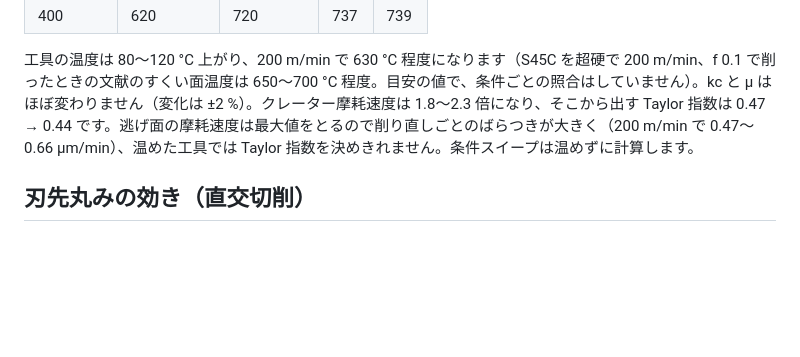
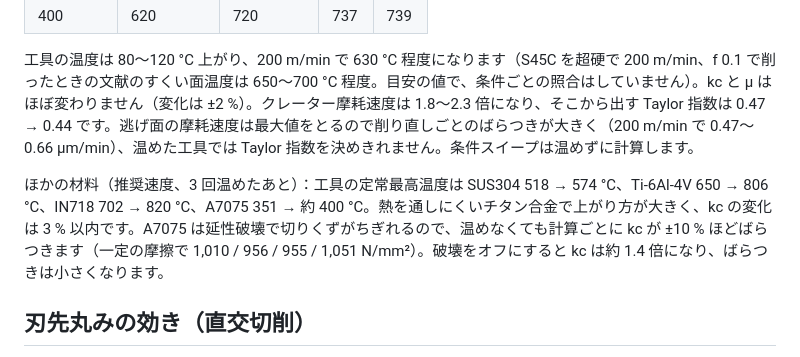
Before and after one commit to beyond-mechanics/machinig-sim, a Markdown page: cutting-sim/README.md, the part around the change. Rendered like a GitHub page; blank space fills up the shorter version.

Commit message:
cutting-sim README: tool preheat on the other materials
Co-Authored-By: Claude Opus 5.5 (1M context) <noreply@anthropic.com>
Claude-Session: https://claude.ai/code/session_01PMZUw5LXuBAz1g2HsmUN6H

```diff
--- a/cutting-sim/README.md
+++ b/cutting-sim/README.md
@@ -188,6 +188,8 @@ S45C h 0.1 α5、h/8。削り直しの回数ごとの工具の定常最高温度
 
 工具の温度は 80〜120 °C 上がり、200 m/min で 630 °C 程度になります（S45C を超硬で 200 m/min、f 0.1 で削ったときの文献のすくい面温度は 650〜700 °C 程度。目安の値で、条件ごとの照合はしていません）。kc と μ はほぼ変わりません（変化は ±2 %）。クレーター摩耗速度は 1.8〜2.3 倍になり、そこから出す Taylor 指数は 0.47 → 0.44 です。逃げ面の摩耗速度は最大値をとるので削り直しごとのばらつきが大きく（200 m/min で 0.47〜0.66 µm/min）、温めた工具では Taylor 指数を決めきれません。条件スイープは温めずに計算します。
 
+ほかの材料（推奨速度、3 回温めたあと）：工具の定常最高温度は SUS304 518 → 574 °C、Ti-6Al-4V 650 → 806 °C、IN718 702 → 820 °C、A7075 351 → 約 400 °C。熱を通しにくいチタン合金で上がり方が大きく、kc の変化は 3 % 以内です。A7075 は延性破壊で切りくずがちぎれるので、温めなくても計算ごとに kc が ±10 % ほどばらつきます（一定の摩擦で 1,010 / 956 / 955 / 1,051 N/mm²）。破壊をオフにすると kc は約 1.4 倍になり、ばらつきは小さくなります。
+
 ## 刃先丸みの効き（直交切削）
 
 S45C 200 m/min・h 0.1 mm・すくい角 5°・h/8 で、刃先丸み 2・10・20・40 µm：主分力（kc）は 1,993・2,025・2,056・2,206 N/mm²（+11 %）、背分力は幅 1 mm あたり 56・65・70・93 N（+66 %）。丸みが大きいほど刃先で押し付けてすき取る分が増え、主に背分力が上がるという実験の傾向と合います。
```
